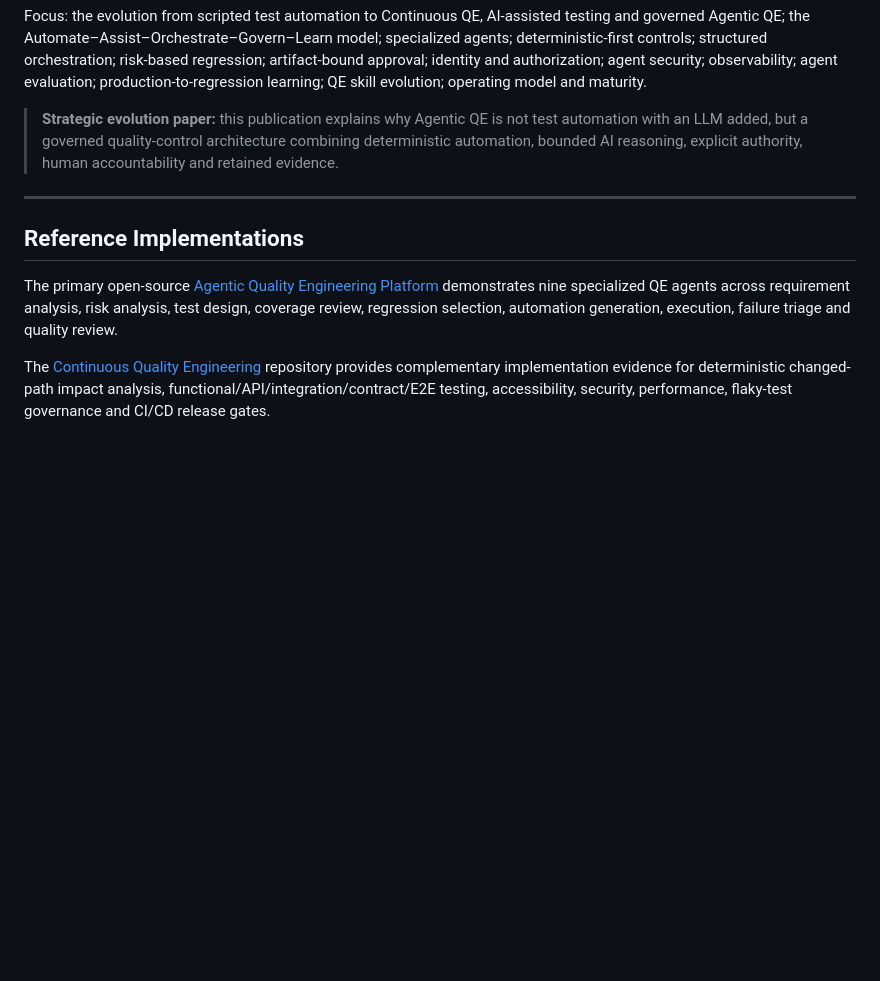
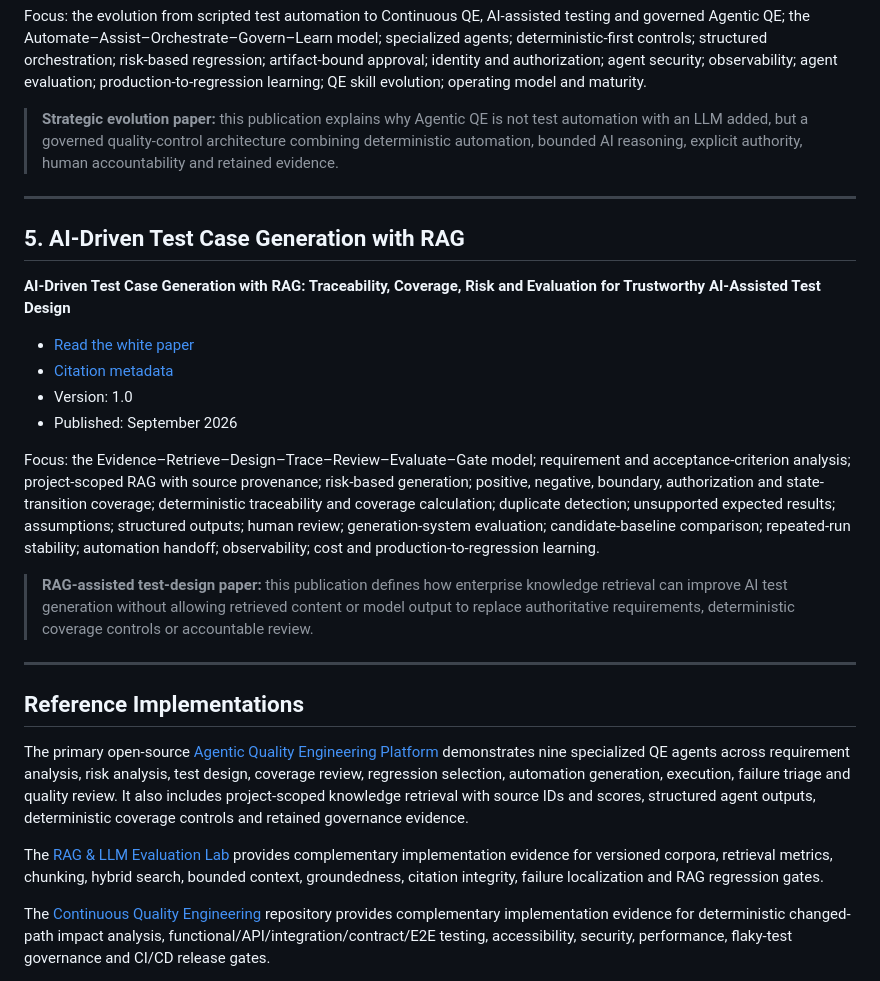
Before and after one commit to ashokmanohar-ai/agentic-quality-engineering-platform, a Markdown page: publications/README.md, the part around the change. GitHub-like rendering; blank space fills up the shorter version.

Commit message:
docs: add AI-driven RAG test generation publication to index

```diff
--- a/publications/README.md
+++ b/publications/README.md
@@ -58,9 +58,26 @@ Focus: the evolution from scripted test automation to Continuous QE, AI-assisted
 
 ---
 
+## 5. AI-Driven Test Case Generation with RAG
+
+**AI-Driven Test Case Generation with RAG: Traceability, Coverage, Risk and Evaluation for Trustworthy AI-Assisted Test Design**
+
+- [Read the white paper](AI_DRIVEN_TEST_CASE_GENERATION_WITH_RAG.md)
+- [Citation metadata](CITATION_AI_DRIVEN_TEST_CASE_GENERATION_WITH_RAG.cff)
+- Version: 1.0
+- Published: September 2026
+
+Focus: the Evidence–Retrieve–Design–Trace–Review–Evaluate–Gate model; requirement and acceptance-criterion analysis; project-scoped RAG with source provenance; risk-based generation; positive, negative, boundary, authorization and state-transition coverage; deterministic traceability and coverage calculation; duplicate detection; unsupported expected results; assumptions; structured outputs; human review; generation-system evaluation; candidate-baseline comparison; repeated-run stability; automation handoff; observability; cost and production-to-regression learning.
+
+> **RAG-assisted test-design paper:** this publication defines how enterprise knowledge retrieval can improve AI test generation without allowing retrieved content or model output to replace authoritative requirements, deterministic coverage controls or accountable review.
+
+---
+
 ## Reference Implementations
 
-The primary open-source [Agentic Quality Engineering Platform](https://github.com/ashokmanohar-ai/agentic-quality-engineering-platform) demonstrates nine specialized QE agents across requirement analysis, risk analysis, test design, coverage review, regression selection, automation generation, execution, failure triage and quality review.
+The primary open-source [Agentic Quality Engineering Platform](https://github.com/ashokmanohar-ai/agentic-quality-engineering-platform) demonstrates nine specialized QE agents across requirement analysis, risk analysis, test design, coverage review, regression selection, automation generation, execution, failure triage and quality review. It also includes project-scoped knowledge retrieval with source IDs and scores, structured agent outputs, deterministic coverage controls and retained governance evidence.
+
+The [RAG & LLM Evaluation Lab](https://github.com/ashokmanohar-ai/rag-llm-evaluation-lab) provides complementary implementation evidence for versioned corpora, retrieval metrics, chunking, hybrid search, bounded context, groundedness, citation integrity, failure localization and RAG regression gates.
 
 The [Continuous Quality Engineering](https://github.com/ashokmanohar-ai/continuous-quality-engineering) repository provides complementary implementation evidence for deterministic changed-path impact analysis, functional/API/integration/contract/E2E testing, accessibility, security, performance, flaky-test governance and CI/CD release gates.
 
```
